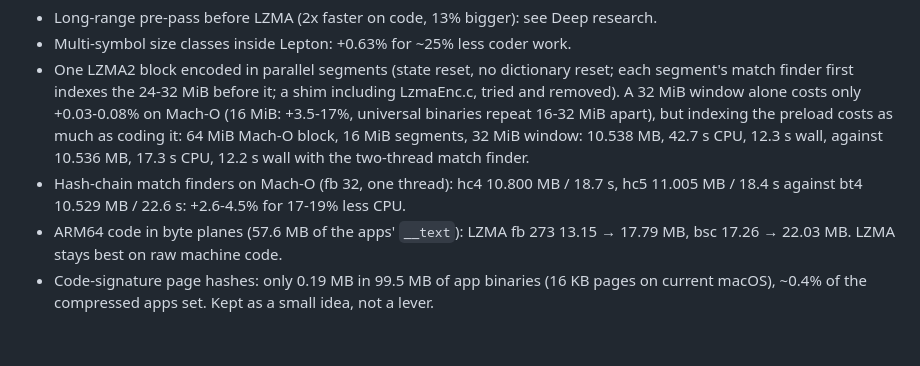
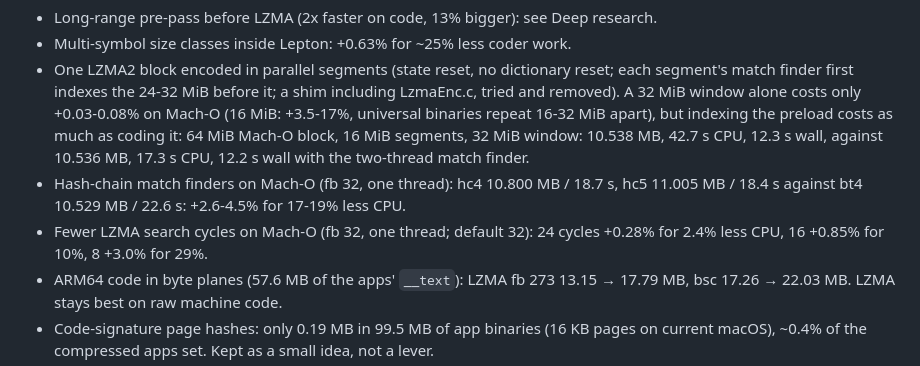
Before and after one commit to EnigmaticZee/zipling, a Markdown page: docs/RESEARCH.md, the part around the change. GitHub-like rendering; blank space fills up the shorter version.

Commit message:
Research: LZMA search cycles on Mach-O (dead end)

```diff
--- a/docs/RESEARCH.md
+++ b/docs/RESEARCH.md
@@ -1088,6 +1088,8 @@ with `lsregister -u`.
   against 10.536 MB, 17.3 s CPU, 12.2 s wall with the two-thread match finder.
 - Hash-chain match finders on Mach-O (fb 32, one thread): hc4 10.800 MB / 18.7 s,
   hc5 11.005 MB / 18.4 s against bt4 10.529 MB / 22.6 s: +2.6-4.5% for 17-19% less CPU.
+- Fewer LZMA search cycles on Mach-O (fb 32, one thread; default 32): 24 cycles
+  +0.28% for 2.4% less CPU, 16 +0.85% for 10%, 8 +3.0% for 29%.
 - ARM64 code in byte planes (57.6 MB of the apps' `__text`): LZMA fb 273 13.15 →
   17.79 MB, bsc 17.26 → 22.03 MB. LZMA stays best on raw machine code.
 - Code-signature page hashes: only 0.19 MB in 99.5 MB of app binaries (16 KB
```
